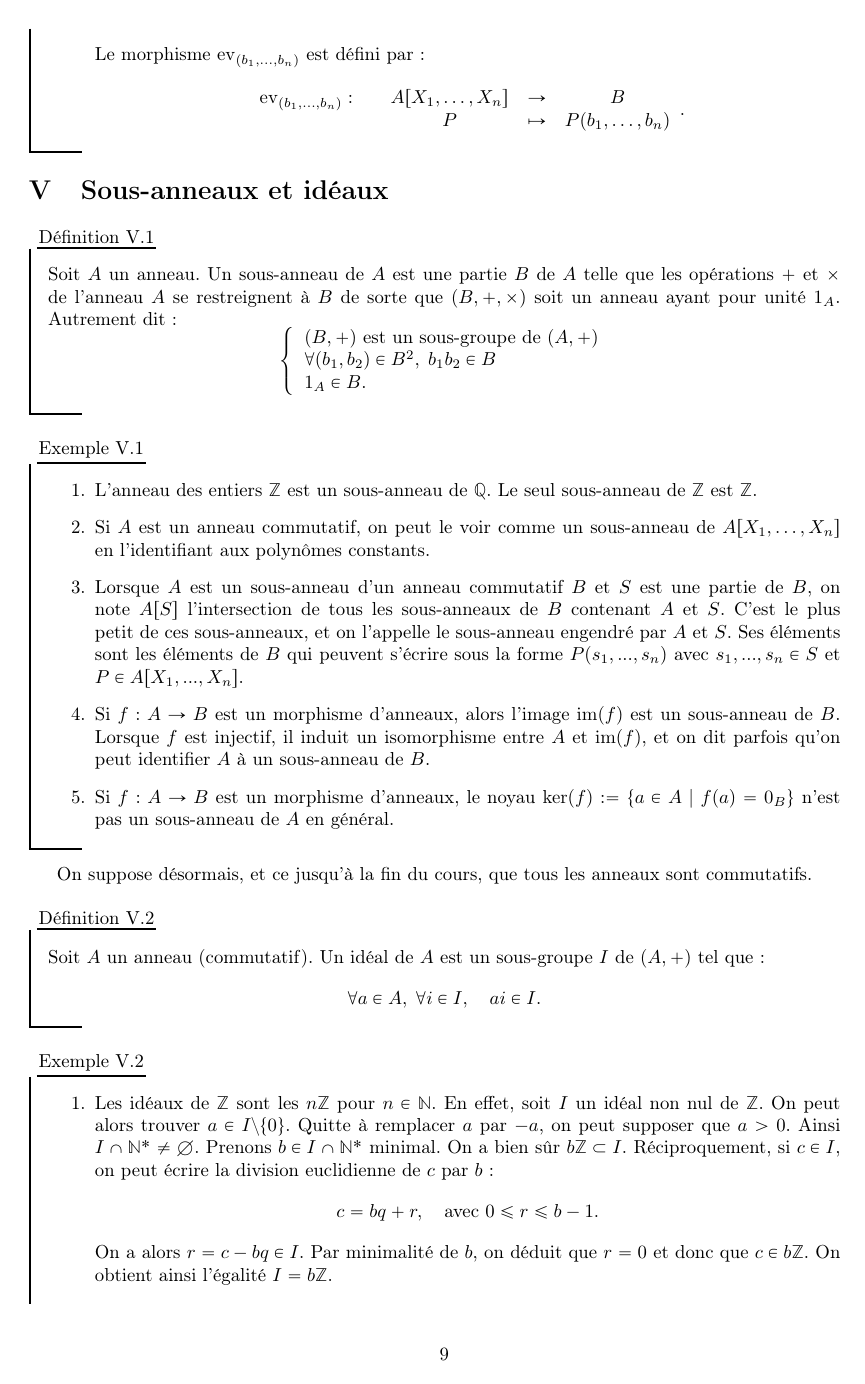
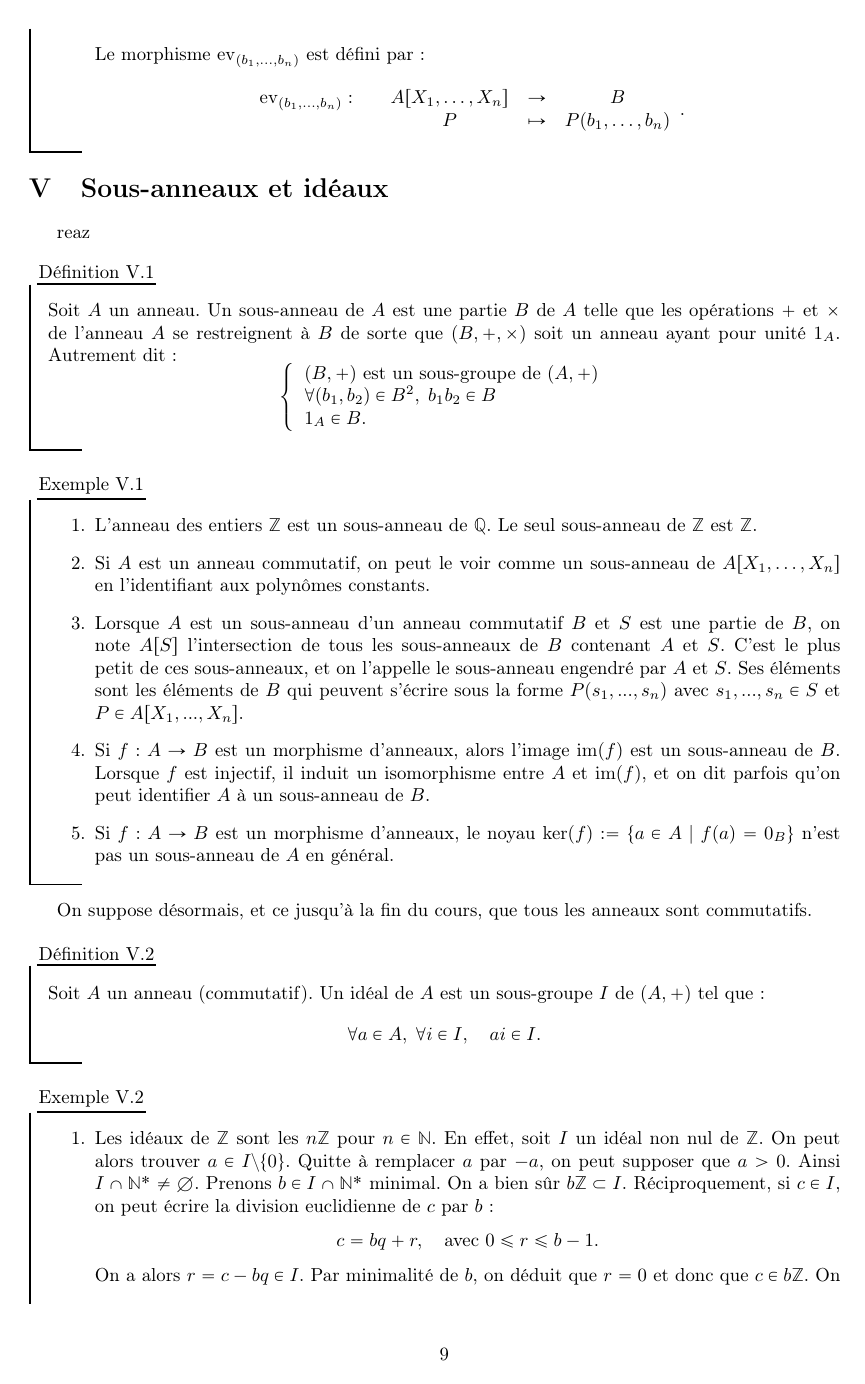
Before and after one commit to CeciestuntestKST/Cours-de-Math-matiques, a LaTeX document (Dossier_Test/Test.tex): page 10 of 36. Compiled offline with pdfLaTeX.

Commit message:
15 oct. 2026, 19:35

```diff
--- a/Dossier_Test/Test.tex
+++ b/Dossier_Test/Test.tex
@@ -261,7 +261,7 @@ On fixe un anneau commutatif $A$ et $n$ un entier strictement positif.
 \end{ex}
 
 \section{Sous-anneaux et idéaux}
-
+reaz
 \begin{df}{}{}
     Soit $A$ un anneau. Un sous-anneau de $A$ est une partie $B$ de $A$ telle que les opérations $+$ et $\times$ de l'anneau $A$ se restreignent à $B$ de sorte que $(B, +, \times)$ soit un anneau ayant pour unité $1_A$. Autrement dit :
     \[\cho{(B, +) \text{ est un sous-groupe de } (A, +) \\ \forall (b_1, b_2) \in B^2, \; b_1 b_2 \in B \\ 1_A \in B.}\]
```
